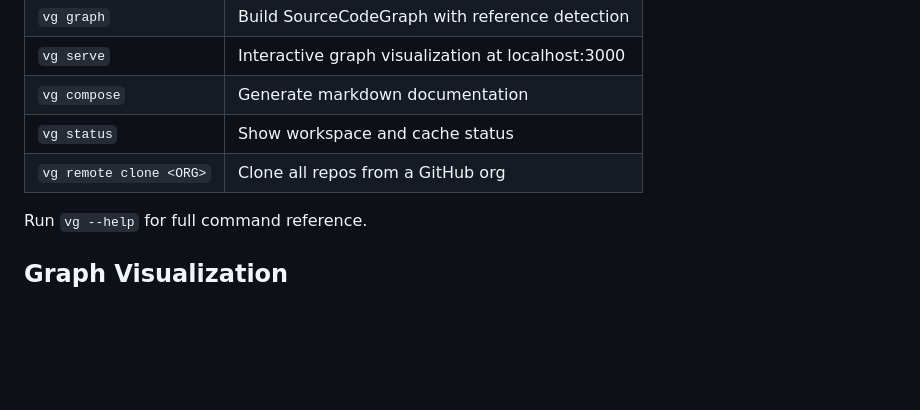
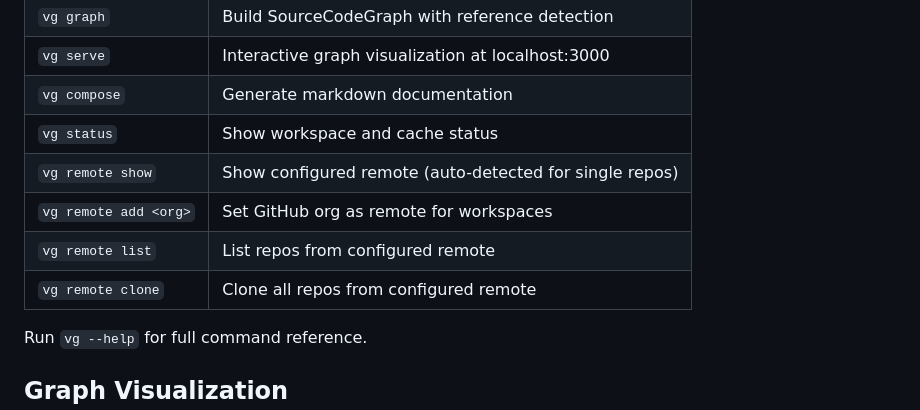
Before and after one commit to pinsky-three/vibe-graph, a Markdown page: README.md, the part around the change. Rendered like a GitHub page; blank space fills up the shorter version.

```diff
--- a/README.md
+++ b/README.md
@@ -60,7 +60,10 @@ make build
 | `vg serve` | Interactive graph visualization at localhost:3000 |
 | `vg compose` | Generate markdown documentation |
 | `vg status` | Show workspace and cache status |
-| `vg remote clone <ORG>` | Clone all repos from a GitHub org |
+| `vg remote show` | Show configured remote (auto-detected for single repos) |
+| `vg remote add <org>` | Set GitHub org as remote for workspaces |
+| `vg remote list` | List repos from configured remote |
+| `vg remote clone` | Clone all repos from configured remote |
 
 Run `vg --help` for full command reference.
 
```
Also changed, not shown: crates/vibe-graph-cli/README.md (+36 -7 lines).
